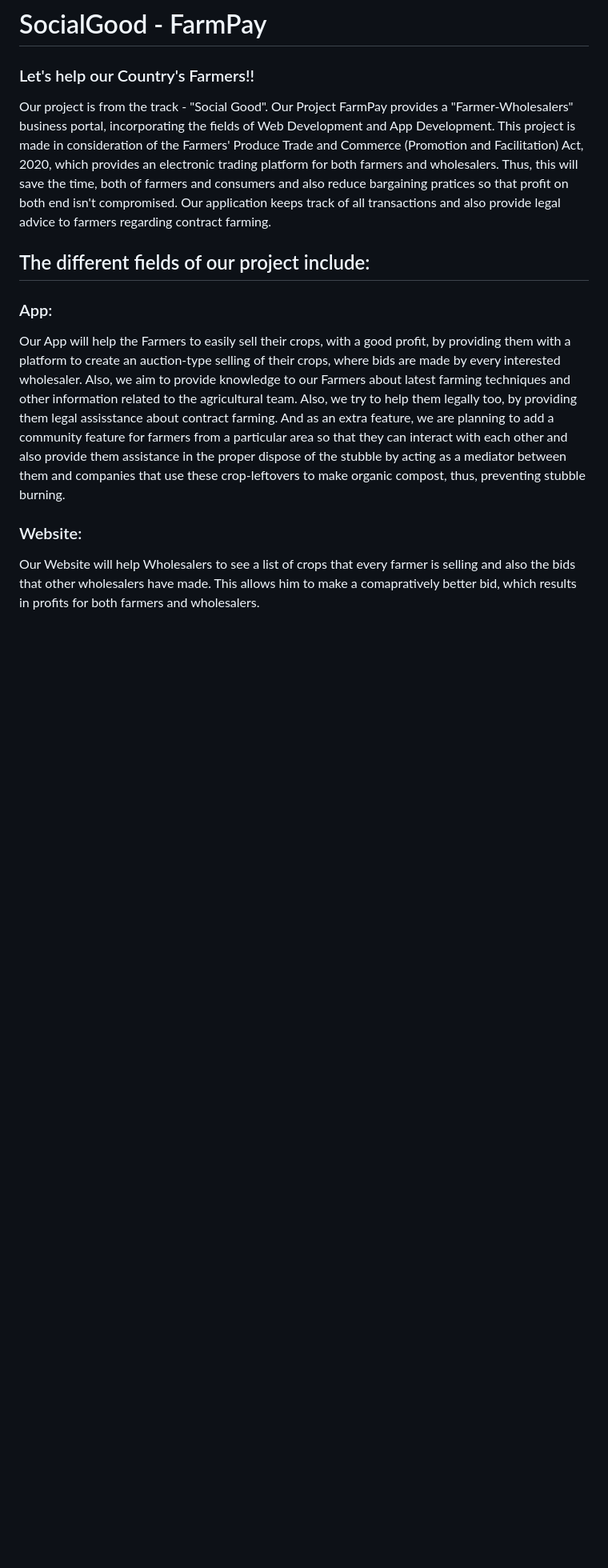
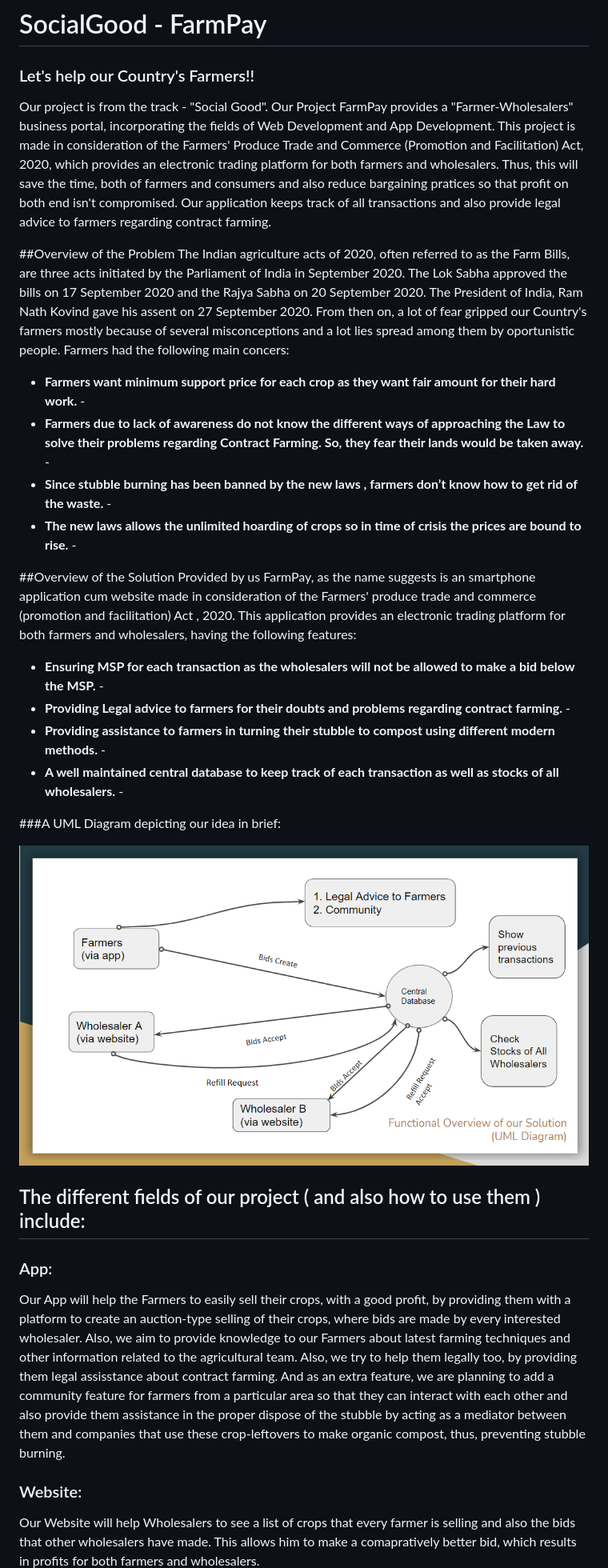
Before and after one commit to rondon1947/SocialGood-FarmPay, a Markdown page: README.md, the part around one of its changes. Shown at 80% size. GitHub-like rendering; pictures changed too: images/UML.png (added); blank space fills up the shorter version.

```diff
--- a/README.md
+++ b/README.md
@@ -6,7 +6,26 @@
 
 Our project is from the track - "Social Good". Our Project FarmPay provides a "Farmer-Wholesalers" business portal, incorporating the fields of Web Development and App Development. This project is made in consideration of the Farmers' Produce Trade and Commerce (Promotion and Facilitation) Act, 2020, which provides an electronic trading platform for both farmers and wholesalers. Thus, this will save the time, both of farmers and consumers and also reduce bargaining pratices so that profit on both end isn't compromised. Our application keeps track of all transactions and also provide legal advice to farmers regarding contract farming.
 
-## The different fields of our project include:
+##Overview of the Problem
+The Indian agriculture acts of 2020, often referred to as the Farm Bills, are three acts initiated by the Parliament of India in September 2020. The Lok Sabha approved the bills on 17 September 2020 and the Rajya Sabha on 20 September 2020. The President of India, Ram Nath Kovind gave his assent on 27 September 2020. From then on, a lot of fear gripped our Country's farmers mostly because of several misconceptions and a lot lies spread among them by oportunistic people. Farmers had the following main concers:
+- **Farmers want minimum support price for each crop as they want fair amount for their hard work.** -
+- **Farmers due to lack of awareness do not know the different ways of approaching the Law to solve their problems regarding Contract Farming. So, they fear their lands would be taken away.** -
+- **Since stubble burning has been banned by the new laws , farmers don’t know how to get rid of the waste.** -
+- **The new laws allows the unlimited hoarding of crops so in time of crisis the prices are bound to rise.** -
+
+##Overview of the Solution Provided by us
+FarmPay, as the name suggests is an smartphone application cum website made in consideration of the Farmers' produce trade and commerce (promotion and facilitation) Act , 2020. This application provides an electronic trading platform for both farmers and wholesalers, having the following features:
+- **Ensuring MSP for each transaction as the wholesalers will not be allowed to make a bid below the MSP.** -
+- **Providing Legal advice to farmers for their doubts and problems regarding contract farming.** -
+- **Providing assistance to farmers in turning their stubble to compost using different modern methods.** -
+- **A well maintained central database to keep track of each transaction as well as stocks of all wholesalers.** -
+
+###A UML Diagram depicting our idea in brief:
+
+![UML Diagram](images/UML.png?raw=true)
+
+
+## The different fields of our project ( and also how to use them ) include:
 
 ### App:
 Our App will help the Farmers to easily sell their crops, with a good profit, by providing them with a platform to create an auction-type selling of their crops, where bids are made by every interested wholesaler. Also, we aim to provide knowledge to our Farmers about latest farming techniques and other information related to the agricultural team. Also, we try to help them legally too, by providing them legal assisstance about contract farming. And as an extra feature, we are planning to add a community feature for farmers from a particular area so that they can interact with each other and also provide them assistance in the proper dispose of the stubble by acting as a mediator between them and companies that use these crop-leftovers to make organic compost, thus, preventing stubble burning.
```
Also changed, not shown: other parts of README.md (+12 -5 lines), App/README.md (added, +34 -0 lines), Website/README.md (added, +34 -0 lines), 1 other file.
